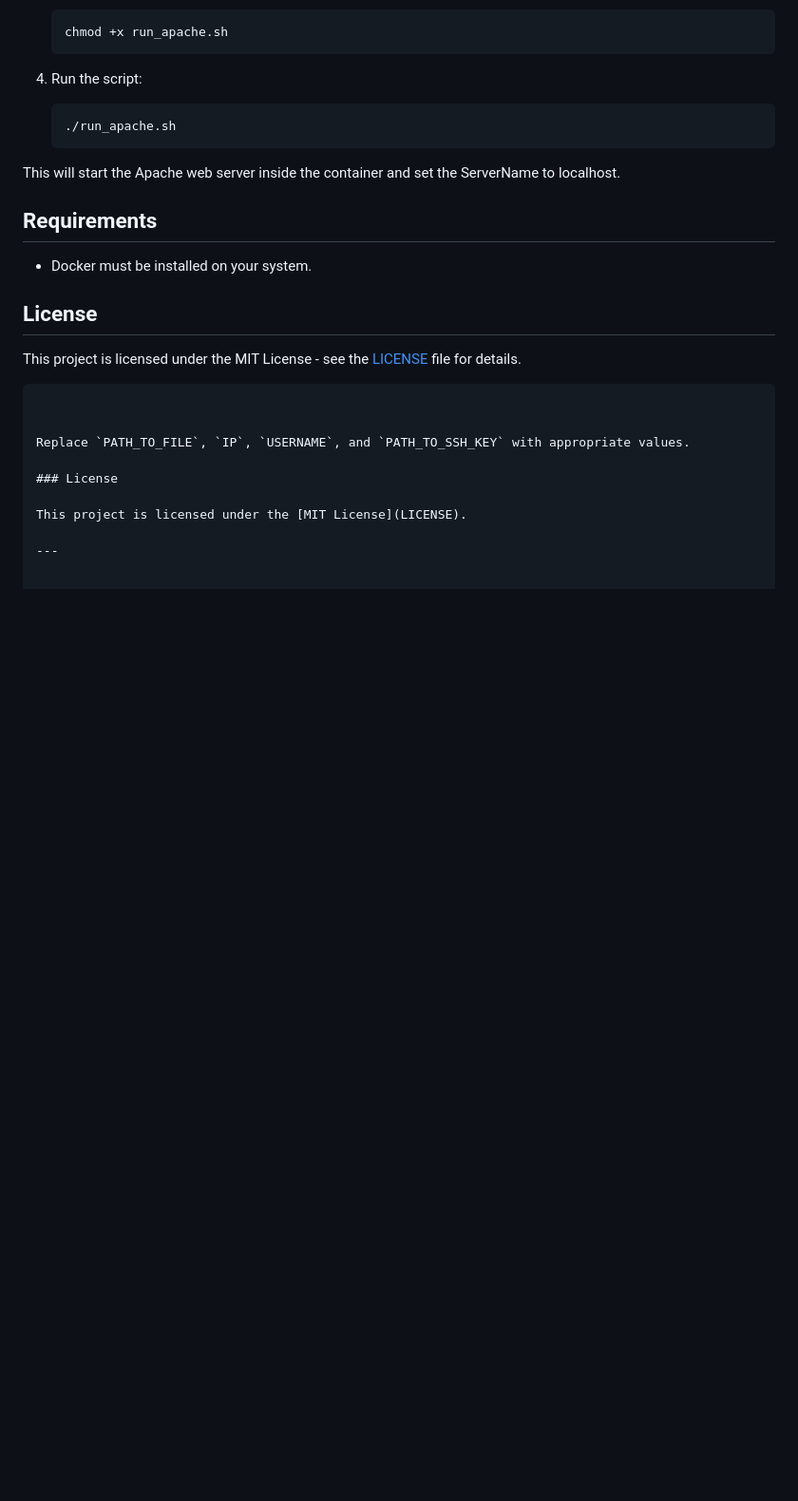
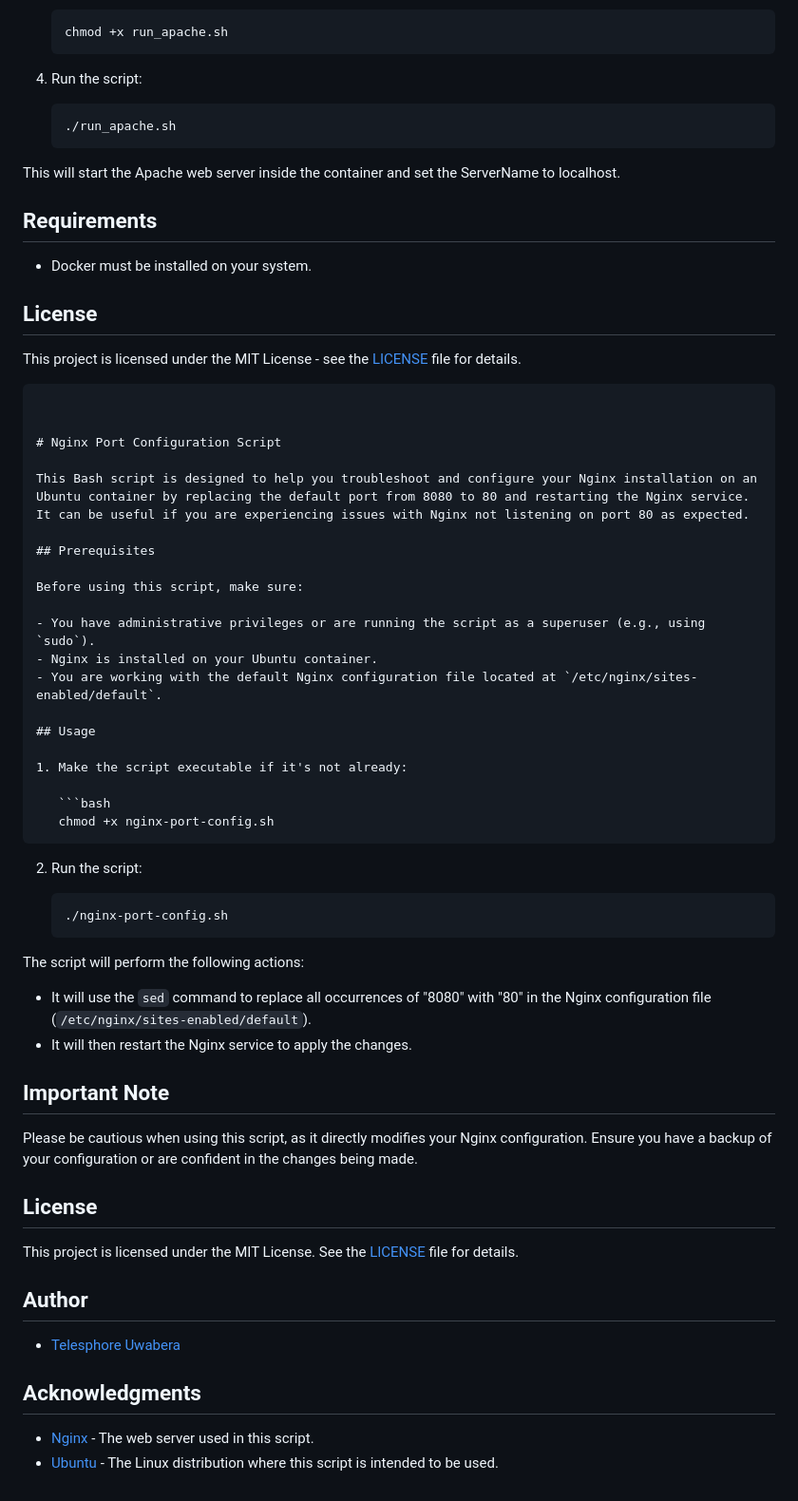
Before and after one commit to Telesphore-Uwabera/alu-system_engineering-devops, a Markdown page: README.md, the part around the change. Shown: that part at 95% size. Drawn GitHub-style; blank space fills up the shorter version.

````diff
--- a/README.md
+++ b/README.md
@@ -303,10 +303,50 @@ This project is licensed under the MIT License - see the [LICENSE](LICENSE) file
 ```
 
 
-Replace `PATH_TO_FILE`, `IP`, `USERNAME`, and `PATH_TO_SSH_KEY` with appropriate values.
+# Nginx Port Configuration Script
 
-### License
+This Bash script is designed to help you troubleshoot and configure your Nginx installation on an Ubuntu container by replacing the default port from 8080 to 80 and restarting the Nginx service. It can be useful if you are experiencing issues with Nginx not listening on port 80 as expected.
 
-This project is licensed under the [MIT License](LICENSE).
+## Prerequisites
 
----
+Before using this script, make sure:
+
+- You have administrative privileges or are running the script as a superuser (e.g., using `sudo`).
+- Nginx is installed on your Ubuntu container.
+- You are working with the default Nginx configuration file located at `/etc/nginx/sites-enabled/default`.
+
+## Usage
+
+1. Make the script executable if it's not already:
+
+   ```bash
+   chmod +x nginx-port-config.sh
+   ```
+
+2. Run the script:
+
+   ```bash
+   ./nginx-port-config.sh
+   ```
+
+The script will perform the following actions:
+
+- It will use the `sed` command to replace all occurrences of "8080" with "80" in the Nginx configuration file (`/etc/nginx/sites-enabled/default`).
+- It will then restart the Nginx service to apply the changes.
+
+## Important Note
+
+Please be cautious when using this script, as it directly modifies your Nginx configuration. Ensure you have a backup of your configuration or are confident in the changes being made.
+
+## License
+
+This project is licensed under the MIT License. See the [LICENSE](LICENSE) file for details.
+
+## Author
+
+- [Telesphore Uwabera](https://github.com/Telesphore-Uwabera)
+
+## Acknowledgments
+
+- [Nginx](https://nginx.org) - The web server used in this script.
+- [Ubuntu](https://ubuntu.com) - The Linux distribution where this script is intended to be used.
````
